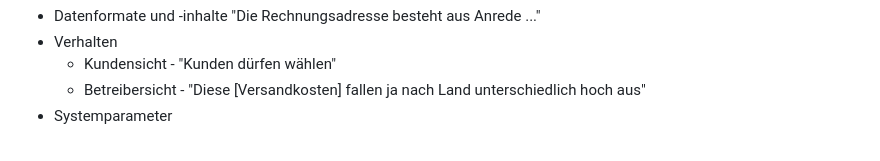
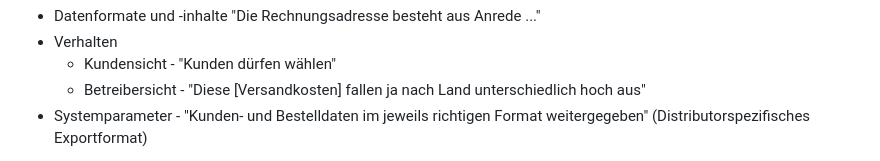
Before and after one commit to TUBAF-IfI-LiaScript/VL_Softwareentwicklung, a Markdown page: 17_UML_ModellierungIII.md, the part around the change printed below. Rendered like a GitHub page.

```diff
--- a/17_UML_ModellierungIII.md
+++ b/17_UML_ModellierungIII.md
@@ -74,7 +74,7 @@ Nach welchen Aspekten lassen die Anforderungen des Kunden strukturieren:
 + Verhalten
      - Kundensicht - "Kunden dürfen wählen"
      - Betreibersicht - "Diese [Versandkosten] fallen ja nach Land unterschiedlich hoch aus"
-+ Systemparameter
++ Systemparameter - "Kunden- und Bestelldaten im jeweils richtigen Format weitergegeben" (Distributorspezifisches Exportformat)
 
 [^UMLTutorial]: Boris Schäling, "Der moderne Softwareentwicklungsprozess mit UML, Kapitel 3: Das Aktivitätsdiagramm" http://www.highscore.de/uml/titelseite.html
 
```
Also changed, not shown: other parts of 17_UML_ModellierungIII.md (+75 -2 lines).
